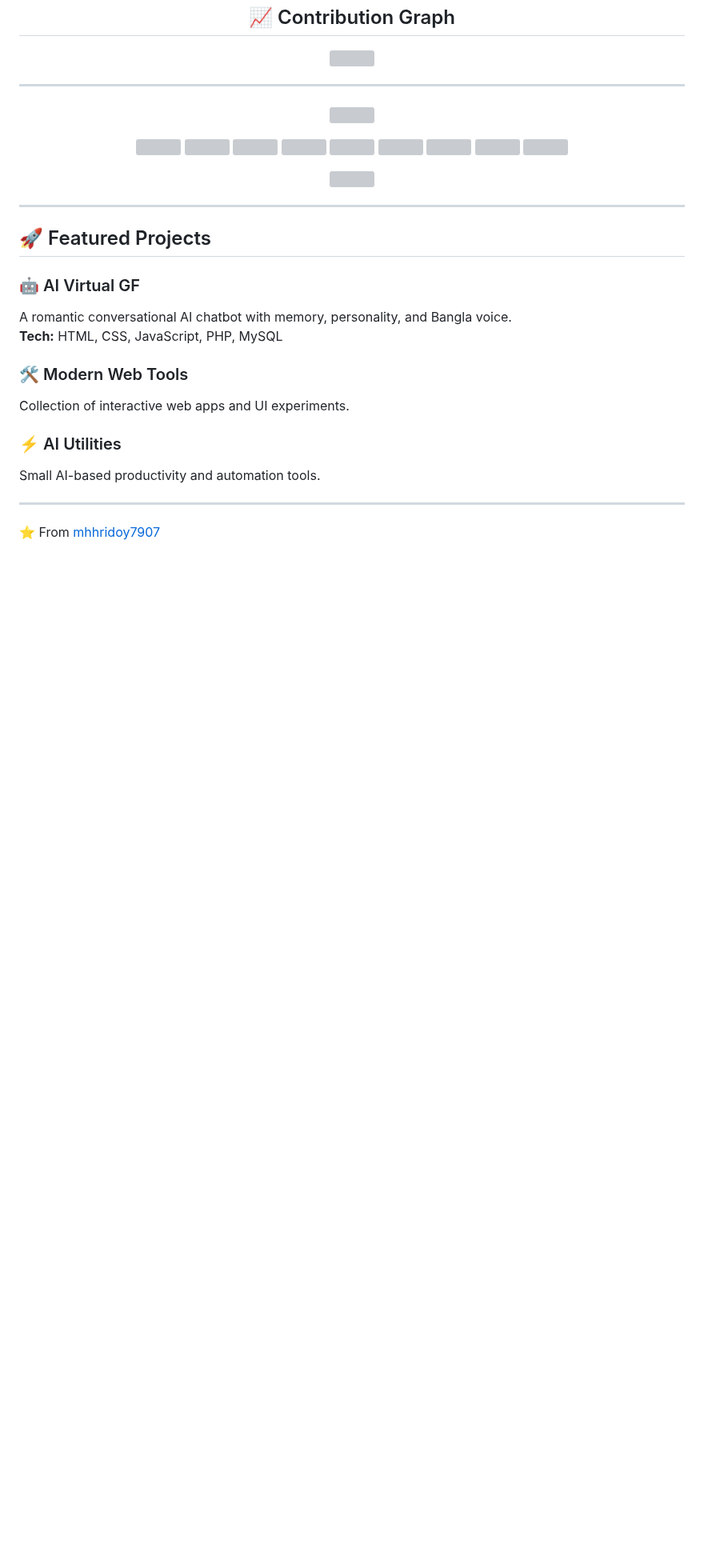
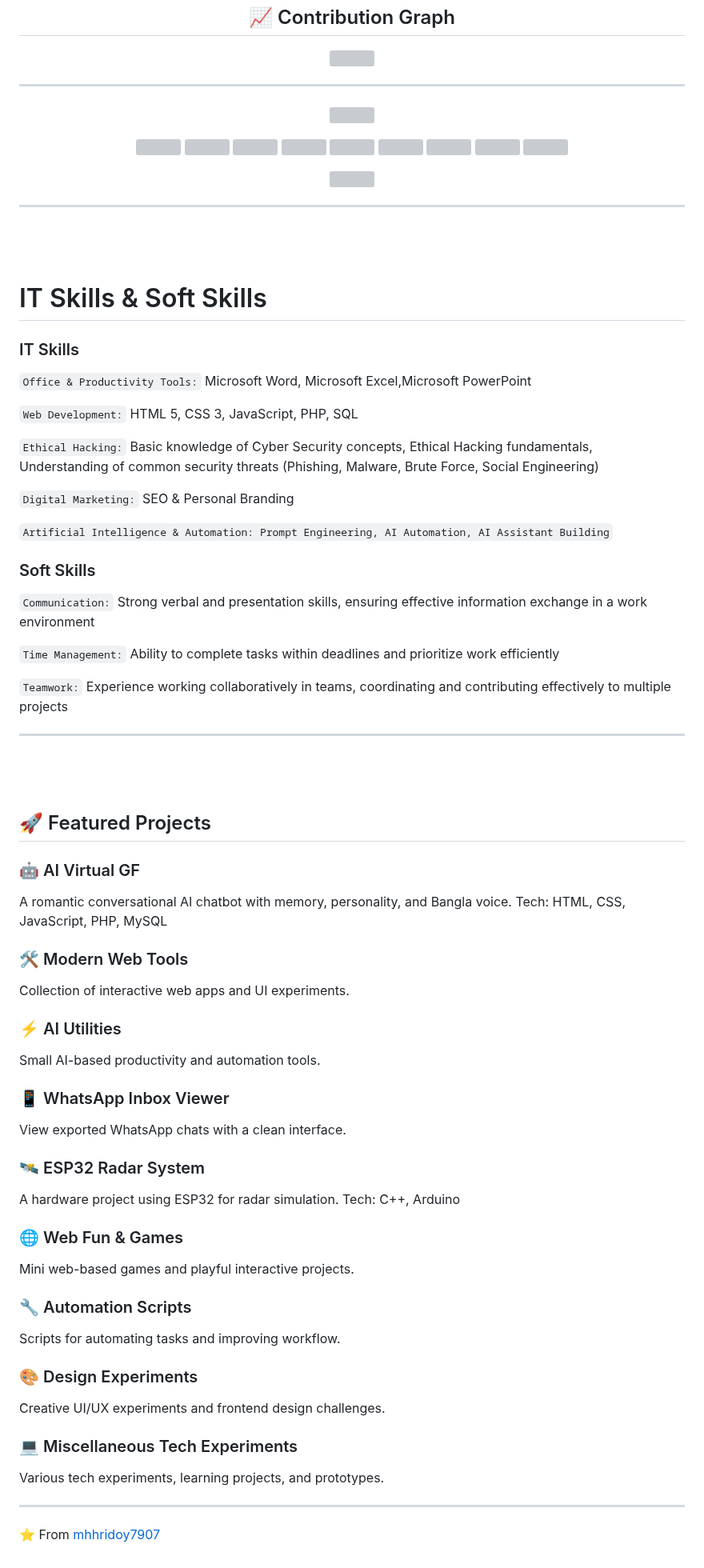
Before and after one commit to mhhridoy7907/mhhridoy7907, a Markdown page: README.md, the part around the change. Shown at 80% size. Drawn GitHub-style; blank space fills up the shorter version; grey boxes are pictures that could not be loaded.

```diff
--- a/README.md
+++ b/README.md
@@ -92,18 +92,71 @@
 </p>
 
 ---
+<br><br>
+# IT Skills & Soft Skills
+
+### IT Skills
+
+`Office & Productivity Tools:` Microsoft Word, Microsoft Excel,Microsoft PowerPoint
+
+`Web Development:` HTML 5, CSS 3, JavaScript, PHP, SQL
+
+`Ethical Hacking:` Basic knowledge of Cyber Security concepts, Ethical Hacking fundamentals,
+Understanding of common security threats (Phishing, Malware, Brute Force, Social Engineering)
+
+`Digital Marketing:` SEO & Personal Branding
+
+`Artificial Intelligence & Automation: Prompt Engineering, AI Automation, AI Assistant Building`
+
+### Soft Skills
+`Communication:` Strong verbal and presentation skills, ensuring effective information exchange in a work environment
+
+`Time Management:` Ability to complete tasks within deadlines and prioritize work efficiently
+
+`Teamwork:` Experience working collaboratively in teams, coordinating and contributing effectively to multiple projects
+
+---
+<br><br>
 
 ## 🚀 Featured Projects
 
 ### 🤖 AI Virtual GF
+
 A romantic conversational AI chatbot with memory, personality, and Bangla voice.
-**Tech:** HTML, CSS, JavaScript, PHP, MySQL
+Tech: HTML, CSS, JavaScript, PHP, MySQL
 
 ### 🛠 Modern Web Tools
+
 Collection of interactive web apps and UI experiments.
 
 ### ⚡ AI Utilities
+
 Small AI-based productivity and automation tools.
+
+### 📱 WhatsApp Inbox Viewer
+
+View exported WhatsApp chats with a clean interface.
+
+### 🛰 ESP32 Radar System
+
+A hardware project using ESP32 for radar simulation.
+Tech: C++, Arduino
+
+### 🌐 Web Fun & Games
+
+Mini web-based games and playful interactive projects.
+
+### 🔧 Automation Scripts
+
+Scripts for automating tasks and improving workflow.
+
+### 🎨 Design Experiments
+
+Creative UI/UX experiments and frontend design challenges.
+
+### 💻 Miscellaneous Tech Experiments
+
+Various tech experiments, learning projects, and prototypes.
 
 ---
 
```
